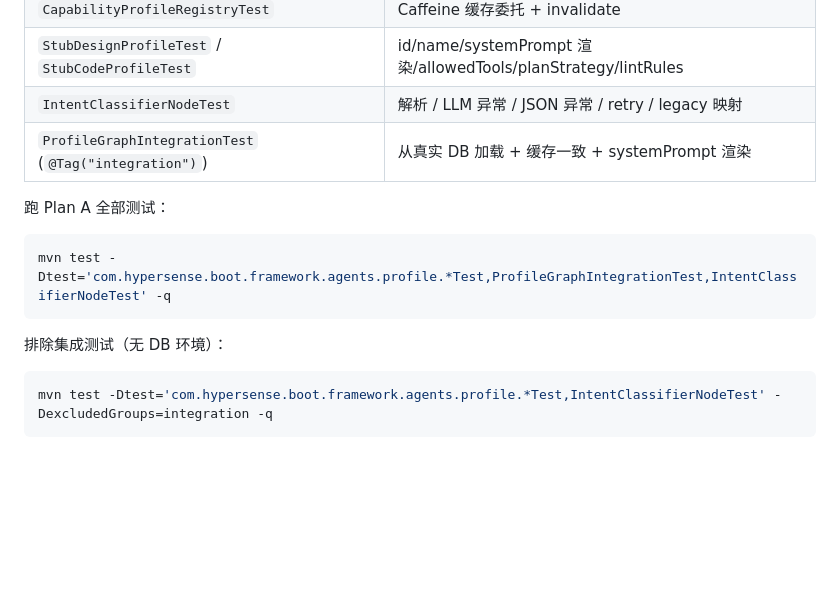
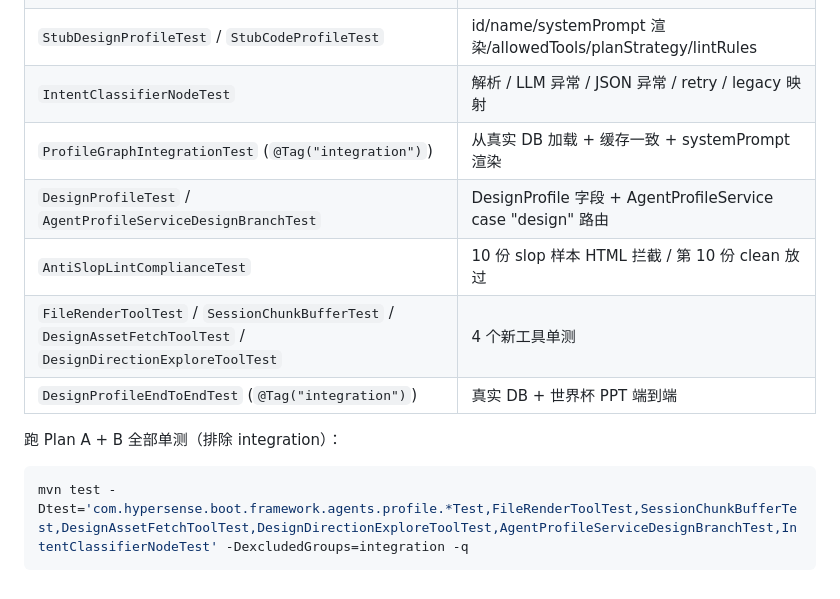
Before and after one commit to ac4nd/hs-agents, a Markdown page: CLAUDE.md, the part around one of its changes. Rendered like a GitHub page; blank space fills up the shorter version.

````diff
--- a/CLAUDE.md
+++ b/CLAUDE.md
@@ -57,13 +98,12 @@ DB 表 `sys_agent_profile` 修改后需调用 `CapabilityProfileRegistry.invalid
 | `StubDesignProfileTest` / `StubCodeProfileTest` | id/name/systemPrompt 渲染/allowedTools/planStrategy/lintRules |
 | `IntentClassifierNodeTest` | 解析 / LLM 异常 / JSON 异常 / retry / legacy 映射 |
 | `ProfileGraphIntegrationTest` (`@Tag("integration")`) | 从真实 DB 加载 + 缓存一致 + systemPrompt 渲染 |
+| `DesignProfileTest` / `AgentProfileServiceDesignBranchTest` | DesignProfile 字段 + AgentProfileService case "design" 路由 |
+| `AntiSlopLintComplianceTest` | 10 份 slop 样本 HTML 拦截 / 第 10 份 clean 放过 |
+| `FileRenderToolTest` / `SessionChunkBufferTest` / `DesignAssetFetchToolTest` / `DesignDirectionExploreToolTest` | 4 个新工具单测 |
+| `DesignProfileEndToEndTest` (`@Tag("integration")`) | 真实 DB + 世界杯 PPT 端到端 |
 
-跑 Plan A 全部测试：
+跑 Plan A + B 全部单测（排除 integration）：
 ```bash
-mvn test -Dtest='com.hypersense.boot.framework.agents.profile.*Test,ProfileGraphIntegrationTest,IntentClassifierNodeTest' -q
+mvn test -Dtest='com.hypersense.boot.framework.agents.profile.*Test,FileRenderToolTest,SessionChunkBufferTest,DesignAssetFetchToolTest,DesignDirectionExploreToolTest,AgentProfileServiceDesignBranchTest,IntentClassifierNodeTest' -DexcludedGroups=integration -q
 ```
-
-排除集成测试（无 DB 环境）：
-```bash
-mvn test -Dtest='com.hypersense.boot.framework.agents.profile.*Test,IntentClassifierNodeTest' -DexcludedGroups=integration -q
-```
````
Also changed, not shown: other parts of CLAUDE.md (+42 -1 lines).
